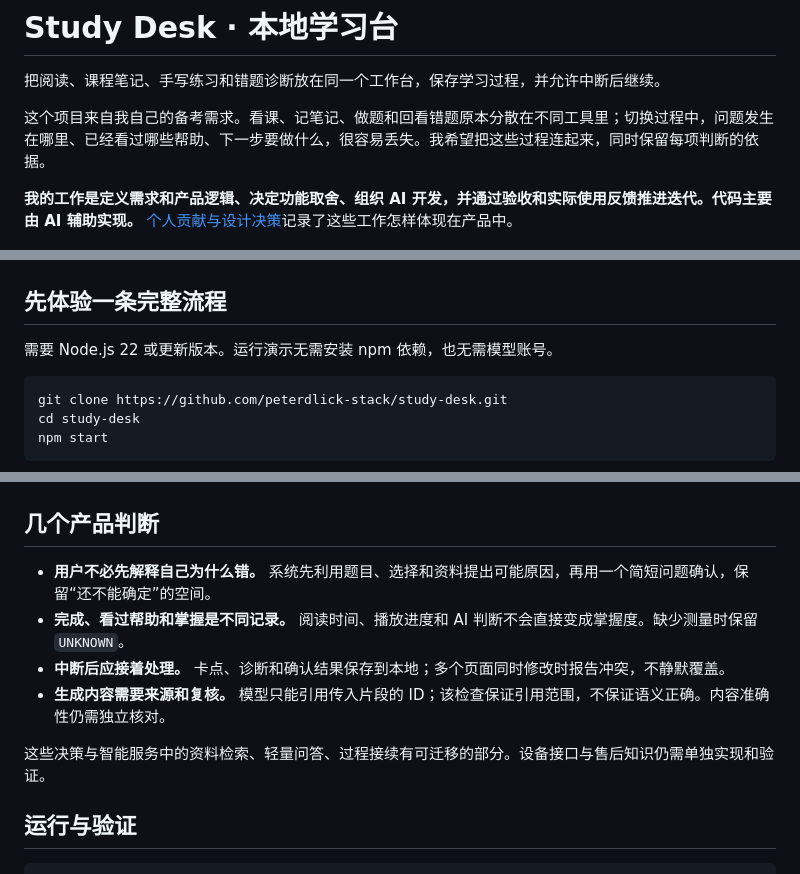
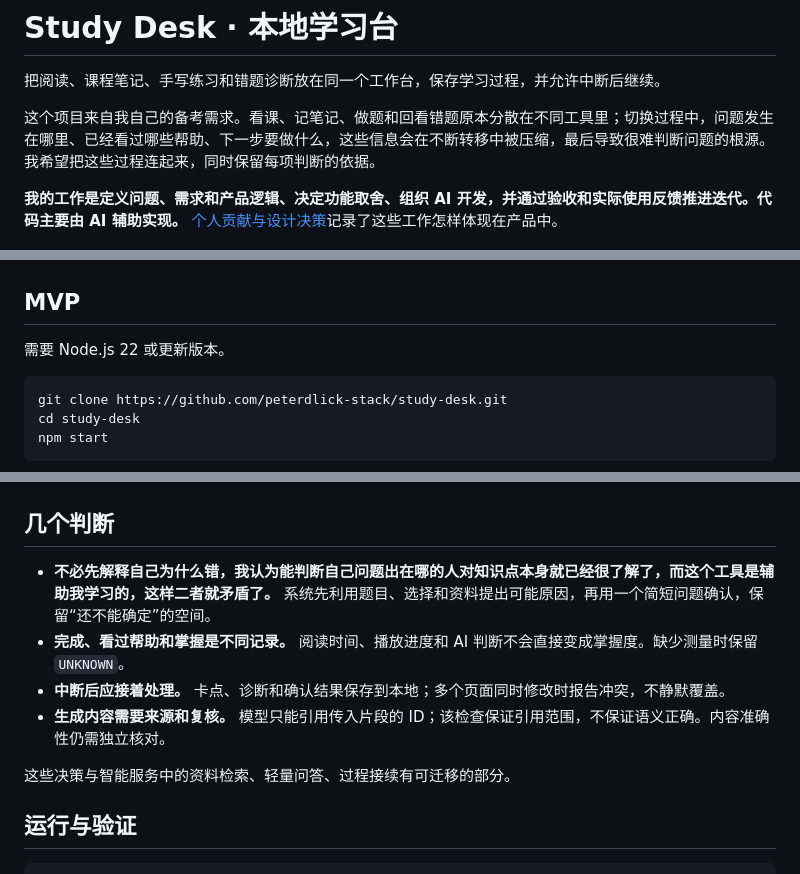
Before and after one commit to peterdlick-stack/study-desk, a Markdown page: README.md, 3 parts joined by grey strips. GitHub-like rendering.

````diff
--- a/README.md
+++ b/README.md
@@ -2,15 +2,15 @@
 
 把阅读、课程笔记、手写练习和错题诊断放在同一个工作台，保存学习过程，并允许中断后继续。
 
-这个项目来自我自己的备考需求。看课、记笔记、做题和回看错题原本分散在不同工具里；切换过程中，问题发生在哪里、已经看过哪些帮助、下一步要做什么，很容易丢失。我希望把这些过程连起来，同时保留每项判断的依据。
+这个项目来自我自己的备考需求。看课、记笔记、做题和回看错题原本分散在不同工具里；切换过程中，问题发生在哪里、已经看过哪些帮助、下一步要做什么，这些信息会在不断转移中被压缩，最后导致很难判断问题的根源。我希望把这些过程连起来，同时保留每项判断的依据。
 
-**我的工作是定义需求和产品逻辑、决定功能取舍、组织 AI 开发，并通过验收和实际使用反馈推进迭代。代码主要由 AI 辅助实现。** [个人贡献与设计决策](docs/DECISIONS.md)记录了这些工作怎样体现在产品中。
+**我的工作是定义问题、需求和产品逻辑、决定功能取舍、组织 AI 开发，并通过验收和实际使用反馈推进迭代。代码主要由 AI 辅助实现。** [个人贡献与设计决策](docs/DECISIONS.md)记录了这些工作怎样体现在产品中。
 
 ![学习台阅读界面，使用合成材料](docs/images/reading.png)
 
-## 先体验一条完整流程
+## MVP
 
-需要 Node.js 22 或更新版本。运行演示无需安装 npm 依赖，也无需模型账号。
+需要 Node.js 22 或更新版本。
 
 ```sh
 git clone https://github.com/peterdlick-stack/study-desk.git
@@ -42,15 +42,14 @@ npm start
 
 ![预置诊断与选择确认](docs/images/diagnosis.png)
 
-## 几个产品判断
+## 几个判断
 
-- **用户不必先解释自己为什么错。** 系统先利用题目、选择和资料提出可能原因，再用一个简短问题确认，保留“还不能确定”的空间。
+- **不必先解释自己为什么错，我认为能判断自己问题出在哪的人对知识点本身就已经很了解了，而这个工具是辅助我学习的，这样二者就矛盾了。** 系统先利用题目、选择和资料提出可能原因，再用一个简短问题确认，保留“还不能确定”的空间。
 - **完成、看过帮助和掌握是不同记录。** 阅读时间、播放进度和 AI 判断不会直接变成掌握度。缺少测量时保留 `UNKNOWN`。
 - **中断后应接着处理。** 卡点、诊断和确认结果保存到本地；多个页面同时修改时报告冲突，不静默覆盖。
 - **生成内容需要来源和复核。** 模型只能引用传入片段的 ID；该检查保证引用范围，不保证语义正确。内容准确性仍需独立核对。
 
-这些决策与智能服务中的资料检索、轻量问答、过程接续有可迁移的部分。设备接口与售后知识仍需单独实现和验证。
-
+这些决策与智能服务中的资料检索、轻量问答、过程接续有可迁移的部分。
 ## 运行与验证
 
 ```sh
````
Also changed, not shown: other parts of README.md (+0 -2 lines).
